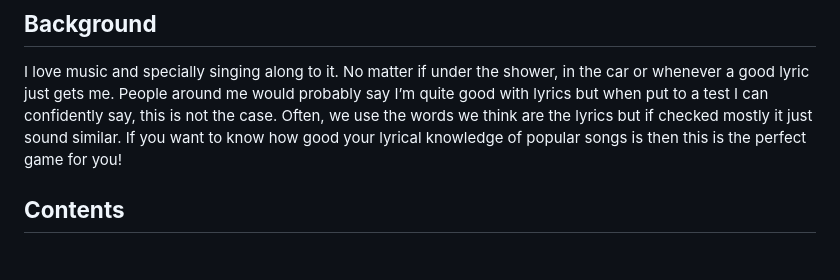
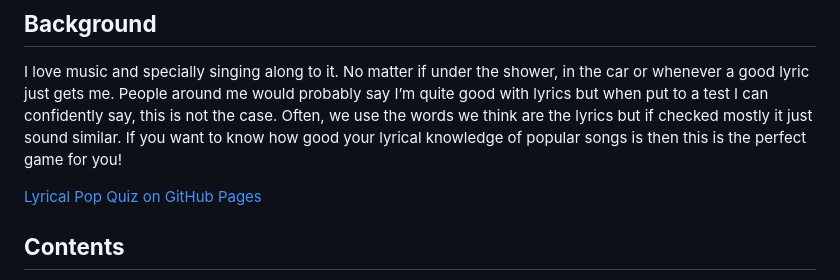
Before and after one commit to Maximiliane-K/lyrical-pop-quiz, a Markdown page: README.md, the part around the change. GitHub-like rendering; blank space fills up the shorter version.

Commit message:
Add link to head of README

```diff
--- a/README.md
+++ b/README.md
@@ -8,6 +8,8 @@
 ## **Background**
 I love music and specially singing along to it. No matter if under the shower, in the car or whenever a good lyric just gets me. People around me would probably say I’m quite good with lyrics but when put to a test I can confidently say, this is not the case. Often, we use the words we think are the lyrics but if checked mostly it just sound similar.
 If you want to know how good your lyrical knowledge of popular songs is then this is the perfect game for you!
+
+[Lyrical Pop Quiz on GitHub Pages](https://maximiliane-k.github.io/lyrical-pop-quiz/)
 
 ## **Contents**
 * [Background](#background)
```
